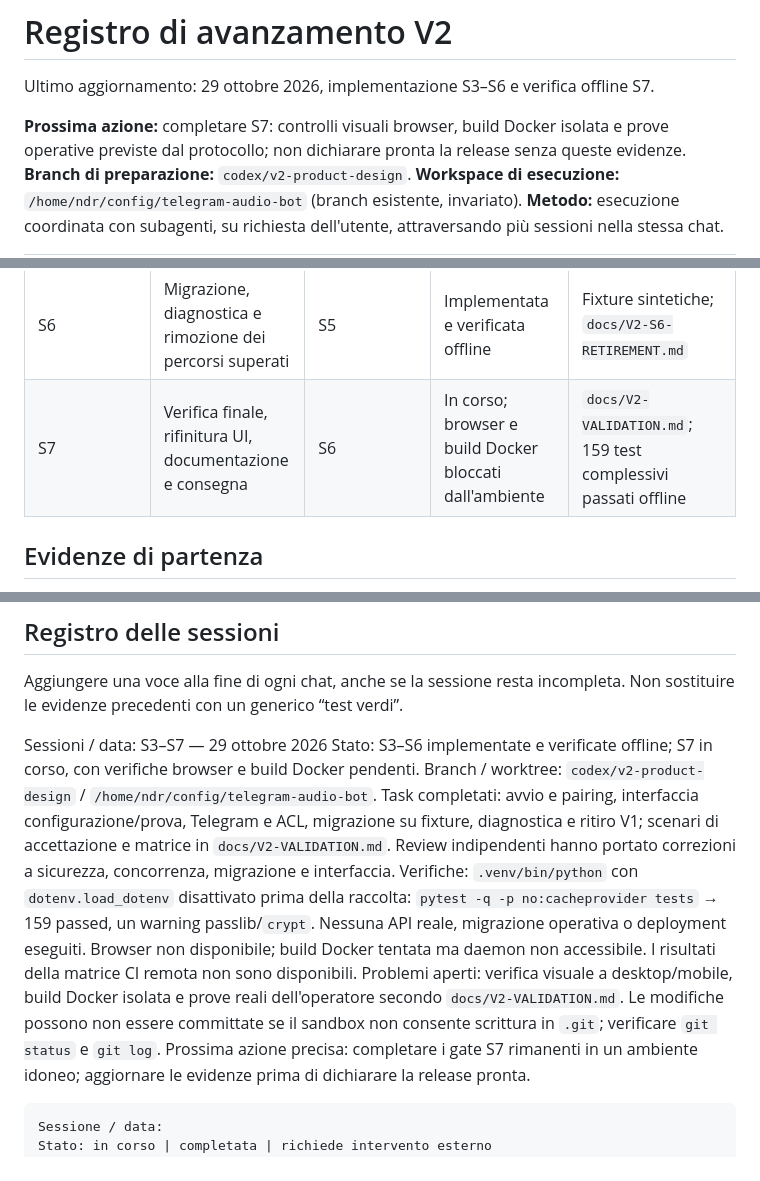
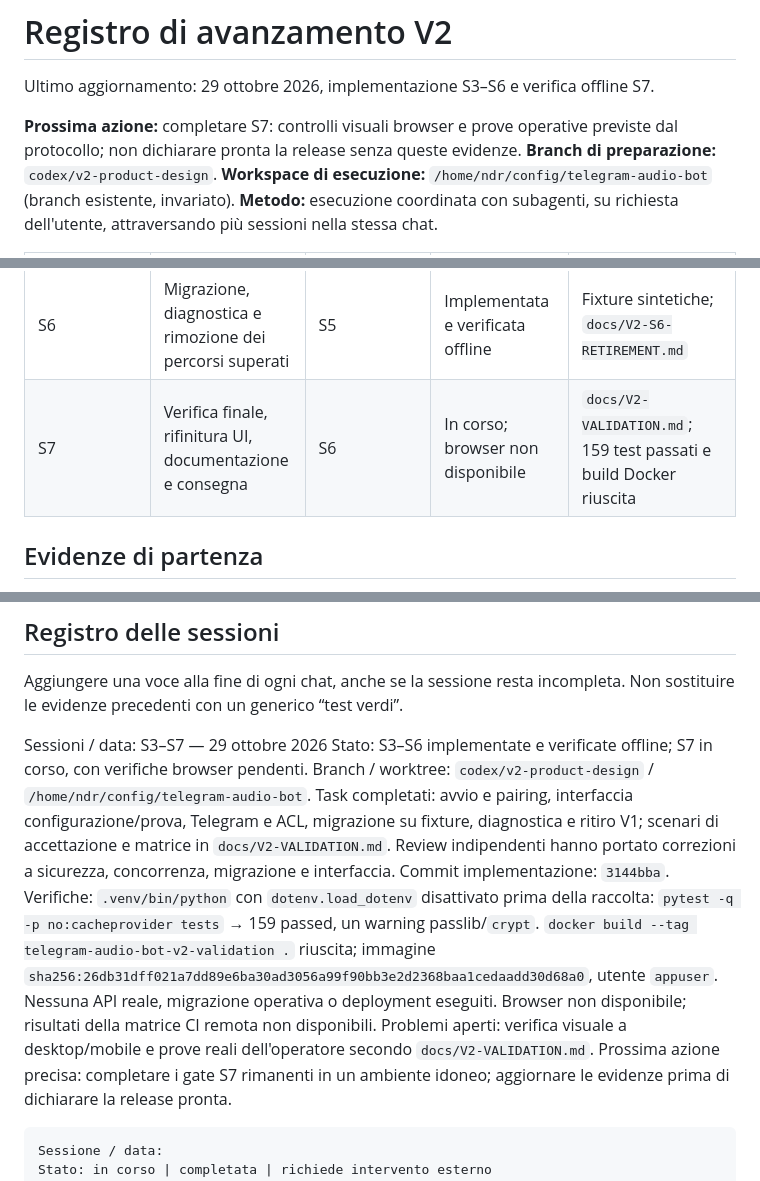
Before and after one commit to NdR91/ndr-telegram-audio-bot, a Markdown page: docs/V2-PROGRESS.md, 3 parts joined by grey strips. Drawn GitHub-style.

Commit message:
docs: record V2 validation and remaining release gates

````diff
--- a/docs/V2-PROGRESS.md
+++ b/docs/V2-PROGRESS.md
@@ -2,7 +2,7 @@
 
 Ultimo aggiornamento: 29 ottobre 2026, implementazione S3–S6 e verifica offline S7.
 
-**Prossima azione:** completare S7: controlli visuali browser, build Docker isolata e prove operative previste dal protocollo; non dichiarare pronta la release senza queste evidenze.
+**Prossima azione:** completare S7: controlli visuali browser e prove operative previste dal protocollo; non dichiarare pronta la release senza queste evidenze.
 **Branch di preparazione:** `codex/v2-product-design`.
 **Workspace di esecuzione:** `/home/ndr/config/telegram-audio-bot` (branch esistente, invariato).
 **Metodo:** esecuzione coordinata con subagenti, su richiesta dell'utente, attraversando più sessioni nella stessa chat.
@@ -16,7 +16,7 @@ Ultimo aggiornamento: 29 ottobre 2026, implementazione S3–S6 e verifica offlin
 | S4 | Configurazione e prova collegate al motore reale | S3 | Implementata; verifica browser pendente | Test UI/API offline; `docs/audits/2026-10-29-v2-ui-validation.md` |
 | S5 | Elaborazione Telegram, gruppi e gestione accessi | S4 | Implementata e verificata offline | Test Telegram simulati, ACL, consegna e shutdown |
 | S6 | Migrazione, diagnostica e rimozione dei percorsi superati | S5 | Implementata e verificata offline | Fixture sintetiche; `docs/V2-S6-RETIREMENT.md` |
-| S7 | Verifica finale, rifinitura UI, documentazione e consegna | S6 | In corso; browser e build Docker bloccati dall'ambiente | `docs/V2-VALIDATION.md`; 159 test complessivi passati offline |
+| S7 | Verifica finale, rifinitura UI, documentazione e consegna | S6 | In corso; browser non disponibile | `docs/V2-VALIDATION.md`; 159 test passati e build Docker riuscita |
 
 ## Evidenze di partenza
 
@@ -41,11 +41,11 @@ Aggiungere una voce alla fine di ogni chat, anche se la sessione resta incomplet
 Non sostituire le evidenze precedenti con un generico “test verdi”.
 
 Sessioni / data: S3–S7 — 29 ottobre 2026
-Stato: S3–S6 implementate e verificate offline; S7 in corso, con verifiche browser e build Docker pendenti.
+Stato: S3–S6 implementate e verificate offline; S7 in corso, con verifiche browser pendenti.
 Branch / worktree: `codex/v2-product-design` / `/home/ndr/config/telegram-audio-bot`.
-Task completati: avvio e pairing, interfaccia configurazione/prova, Telegram e ACL, migrazione su fixture, diagnostica e ritiro V1; scenari di accettazione e matrice in `docs/V2-VALIDATION.md`. Review indipendenti hanno portato correzioni a sicurezza, concorrenza, migrazione e interfaccia.
-Verifiche: `.venv/bin/python` con `dotenv.load_dotenv` disattivato prima della raccolta: `pytest -q -p no:cacheprovider tests` → 159 passed, un warning passlib/`crypt`. Nessuna API reale, migrazione operativa o deployment eseguiti. Browser non disponibile; build Docker tentata ma daemon non accessibile. I risultati della matrice CI remota non sono disponibili.
-Problemi aperti: verifica visuale a desktop/mobile, build Docker isolata e prove reali dell'operatore secondo `docs/V2-VALIDATION.md`. Le modifiche possono non essere committate se il sandbox non consente scrittura in `.git`; verificare `git status` e `git log`.
+Task completati: avvio e pairing, interfaccia configurazione/prova, Telegram e ACL, migrazione su fixture, diagnostica e ritiro V1; scenari di accettazione e matrice in `docs/V2-VALIDATION.md`. Review indipendenti hanno portato correzioni a sicurezza, concorrenza, migrazione e interfaccia. Commit implementazione: `3144bba`.
+Verifiche: `.venv/bin/python` con `dotenv.load_dotenv` disattivato prima della raccolta: `pytest -q -p no:cacheprovider tests` → 159 passed, un warning passlib/`crypt`. `docker build --tag telegram-audio-bot-v2-validation .` riuscita; immagine `sha256:26db31dff021a7dd89e6ba30ad3056a99f90bb3e2d2368baa1cedaadd30d68a0`, utente `appuser`. Nessuna API reale, migrazione operativa o deployment eseguiti. Browser non disponibile; risultati della matrice CI remota non disponibili.
+Problemi aperti: verifica visuale a desktop/mobile e prove reali dell'operatore secondo `docs/V2-VALIDATION.md`.
 Prossima azione precisa: completare i gate S7 rimanenti in un ambiente idoneo; aggiornare le evidenze prima di dichiarare la release pronta.
 
 ```text
````
Also changed, not shown: docs/V2-HANDOFF.md (+3 -3 lines), 1 other file.
